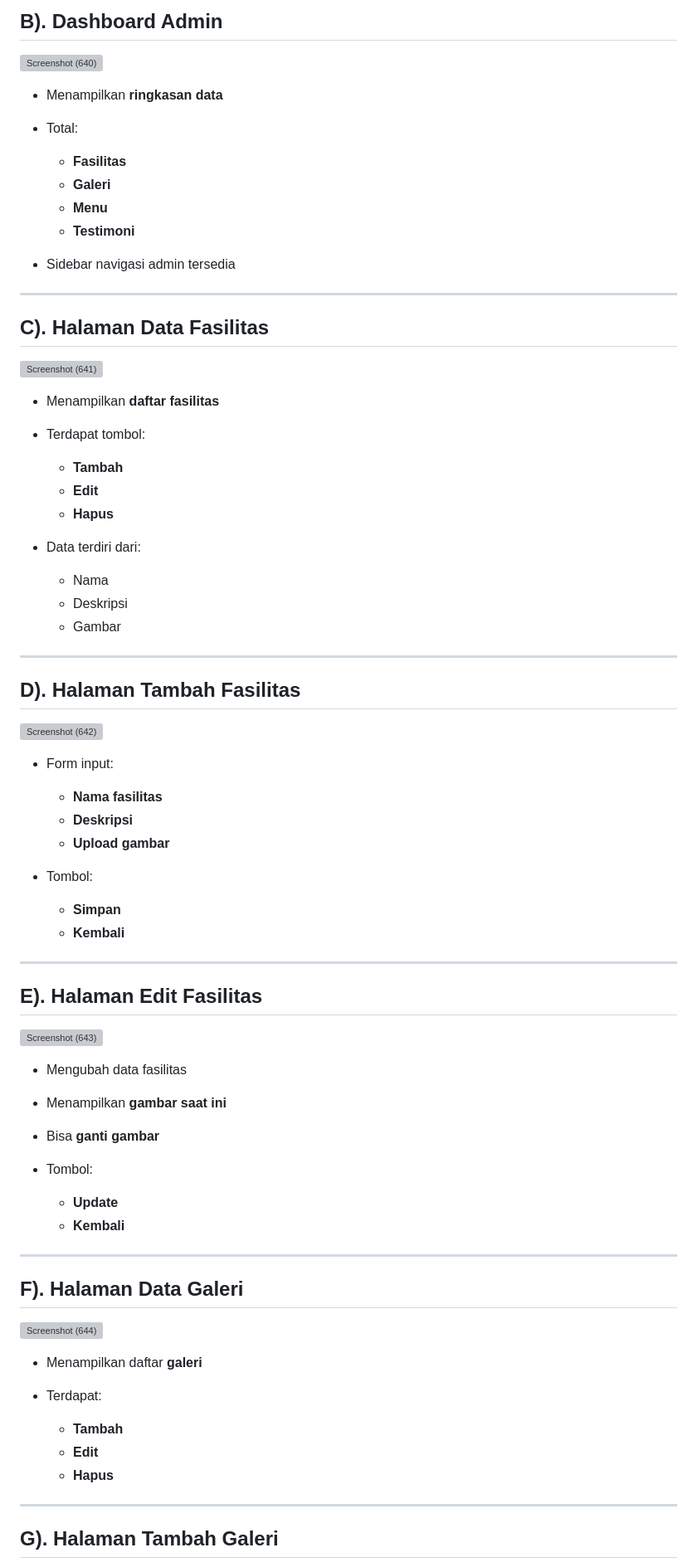
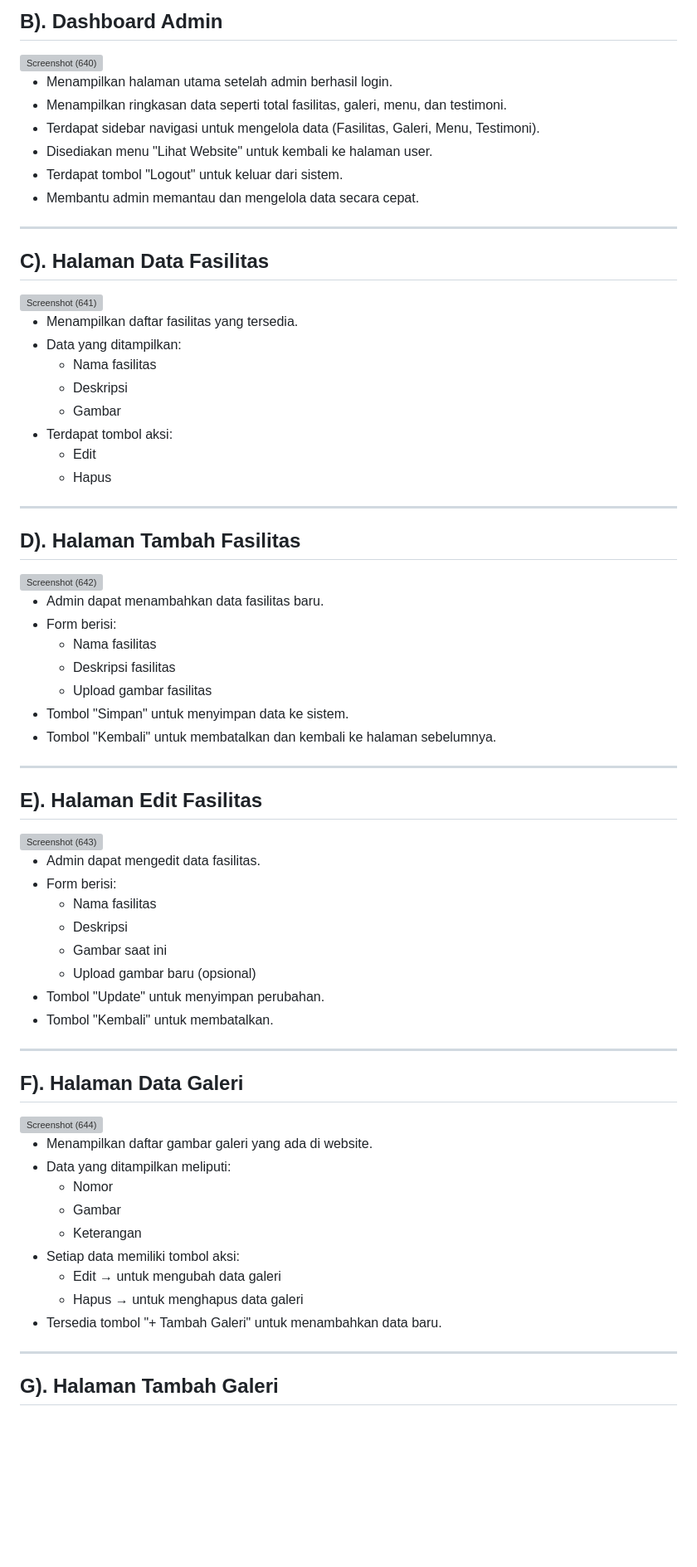
Before and after one commit to PA-opinicteam/Teras-Alam-Ulin, a Markdown page: README.md, the part around one of its changes. Shown at 83% size. Drawn GitHub-style; blank space fills up the shorter version; grey boxes are pictures that could not be loaded.

```diff
--- a/README.md
+++ b/README.md
@@ -319,14 +313,12 @@ Teras-Alam-Ulin/
 <img width="1920" height="1080" alt="Screenshot (640)" src="https://github.com/user-attachments/assets/89a4961f-4d02-4a4a-a05d-73714aed763e" />
 
 
-* Menampilkan **ringkasan data**
-* Total:
-
-  * **Fasilitas**
-  * **Galeri**
-  * **Menu**
-  * **Testimoni**
-* Sidebar navigasi admin tersedia
+- Menampilkan halaman utama setelah admin berhasil login.
+- Menampilkan ringkasan data seperti total fasilitas, galeri, menu, dan testimoni.
+- Terdapat sidebar navigasi untuk mengelola data (Fasilitas, Galeri, Menu, Testimoni).
+- Disediakan menu "Lihat Website" untuk kembali ke halaman user.
+- Terdapat tombol "Logout" untuk keluar dari sistem.
+- Membantu admin memantau dan mengelola data secara cepat.
 
 ---
 
@@ -335,17 +327,14 @@ Teras-Alam-Ulin/
 <img width="1920" height="1080" alt="Screenshot (641)" src="https://github.com/user-attachments/assets/c82c63e3-1e90-491d-968d-c69fb4aefca0" />
 
 
-* Menampilkan **daftar fasilitas**
-* Terdapat tombol:
-
-  * **Tambah**
-  * **Edit**
-  * **Hapus**
-* Data terdiri dari:
-
-  * Nama
-  * Deskripsi
-  * Gambar
+- Menampilkan daftar fasilitas yang tersedia.
+- Data yang ditampilkan:
+  - Nama fasilitas
+  - Deskripsi
+  - Gambar
+- Terdapat tombol aksi:
+  - Edit
+  - Hapus
 
 ---
 
@@ -354,15 +343,13 @@ Teras-Alam-Ulin/
 <img width="1920" height="1080" alt="Screenshot (642)" src="https://github.com/user-attachments/assets/77e52cc0-1564-4a95-91b0-51840d24bdc4" />
 
 
-* Form input:
-
-  * **Nama fasilitas**
-  * **Deskripsi**
-  * **Upload gambar**
-* Tombol:
-
-  * **Simpan**
-  * **Kembali**
+- Admin dapat menambahkan data fasilitas baru.
+- Form berisi:
+  - Nama fasilitas
+  - Deskripsi fasilitas
+  - Upload gambar fasilitas
+- Tombol "Simpan" untuk menyimpan data ke sistem.
+- Tombol "Kembali" untuk membatalkan dan kembali ke halaman sebelumnya.
 
 ---
 
@@ -371,13 +358,14 @@ Teras-Alam-Ulin/
 <img width="1920" height="1080" alt="Screenshot (643)" src="https://github.com/user-attachments/assets/cd2f522b-b945-4b19-bab6-54e600076d1a" />
 
 
-* Mengubah data fasilitas
-* Menampilkan **gambar saat ini**
-* Bisa **ganti gambar**
-* Tombol:
-
-  * **Update**
-  * **Kembali**
+- Admin dapat mengedit data fasilitas.
+- Form berisi:
+  - Nama fasilitas
+  - Deskripsi
+  - Gambar saat ini
+  - Upload gambar baru (opsional)
+- Tombol "Update" untuk menyimpan perubahan.
+- Tombol "Kembali" untuk membatalkan.
 
 ---
 
@@ -385,12 +373,15 @@ Teras-Alam-Ulin/
 
 <img width="1920" height="1080" alt="Screenshot (644)" src="https://github.com/user-attachments/assets/726b5822-1fd0-4714-8ce3-85444f65e34a" />
 
-* Menampilkan daftar **galeri**
-* Terdapat:
-
-  * **Tambah**
-  * **Edit**
-  * **Hapus**
+- Menampilkan daftar gambar galeri yang ada di website.
+- Data yang ditampilkan meliputi:
+  - Nomor
+  - Gambar
+  - Keterangan
+- Setiap data memiliki tombol aksi:
+  - Edit → untuk mengubah data galeri
+  - Hapus → untuk menghapus data galeri
+- Tersedia tombol "+ Tambah Galeri" untuk menambahkan data baru.
 
 ---
 
```
Also changed, not shown: other parts of README.md (+118 -129 lines).
